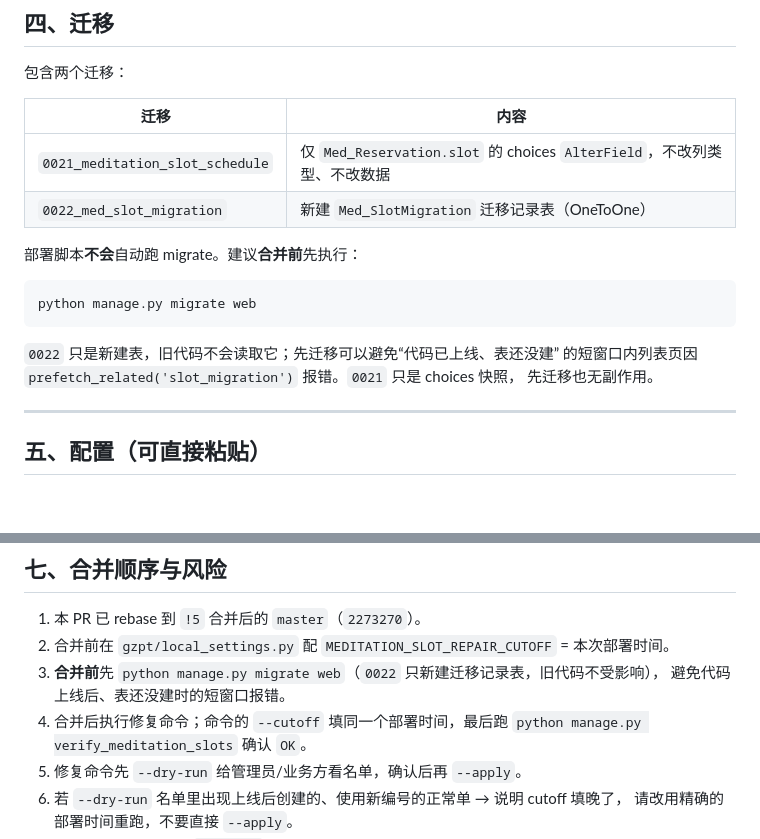
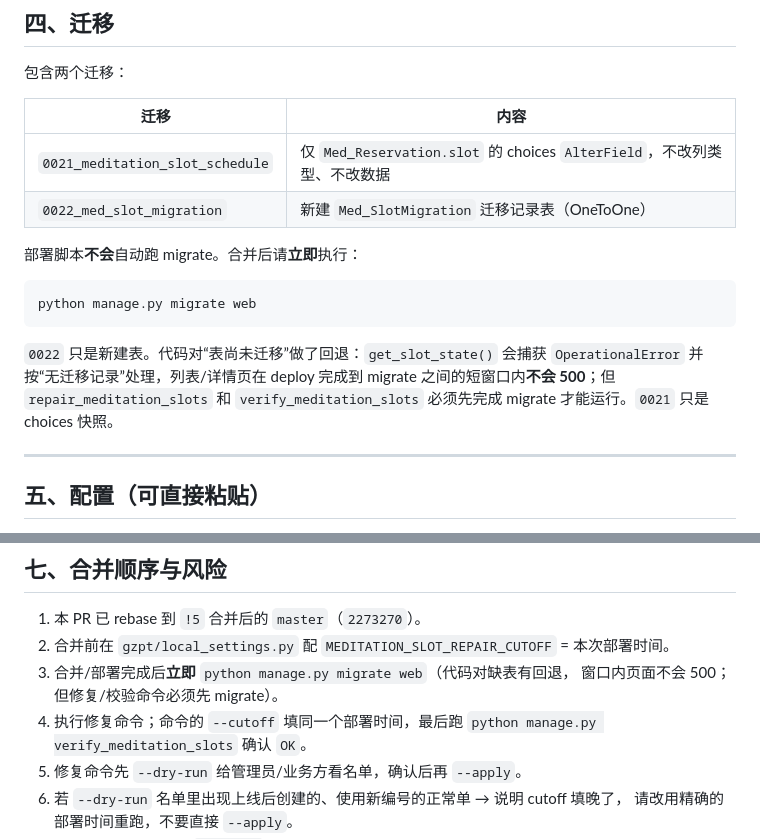
Before and after one commit to KMV5120/SMUPA-addon, a Markdown page: PR-冥想室开放时段调整.md, 2 parts joined by grey strips. Drawn GitHub-style; blank space fills up the shorter version.

Commit message:
docs: 修正迁移顺序，说明缺表回退与 v3 分支
Co-Authored-By: Claude Code <noreply@anthropic.com>

````diff
--- a/PR-冥想室开放时段调整.md
+++ b/PR-冥想室开放时段调整.md
@@ -167,15 +167,16 @@ UID    姓名        手机号          日期          旧档  旧时段
 | `0021_meditation_slot_schedule` | 仅 `Med_Reservation.slot` 的 choices `AlterField`，不改列类型、不改数据 |
 | `0022_med_slot_migration` | 新建 `Med_SlotMigration` 迁移记录表（OneToOne） |
 
-部署脚本**不会**自动跑 migrate。建议**合并前**先执行：
+部署脚本**不会**自动跑 migrate。合并后请**立即**执行：
 
 ```bash
 python manage.py migrate web
 ```
 
-`0022` 只是新建表，旧代码不会读取它；先迁移可以避免“代码已上线、表还没建”
-的短窗口内列表页因 `prefetch_related('slot_migration')` 报错。`0021` 只是 choices 快照，
-先迁移也无副作用。
+`0022` 只是新建表。代码对“表尚未迁移”做了回退：`get_slot_state()` 会捕获
+`OperationalError` 并按“无迁移记录”处理，列表/详情页在 deploy 完成到 migrate
+之间的短窗口内**不会 500**；但 `repair_meditation_slots` 和
+`verify_meditation_slots` 必须先完成 migrate 才能运行。`0021` 只是 choices 快照。
 
 ---
 
@@ -263,9 +264,9 @@ python manage.py test web.test_meditation_slots
 
 1. 本 PR 已 rebase 到 `!5` 合并后的 `master`（`2273270`）。
 2. 合并前在 `gzpt/local_settings.py` 配 `MEDITATION_SLOT_REPAIR_CUTOFF` = 本次部署时间。
-3. **合并前**先 `python manage.py migrate web`（`0022` 只新建迁移记录表，旧代码不受影响），
-   避免代码上线后、表还没建时的短窗口报错。
-4. 合并后执行修复命令；命令的 `--cutoff` 填同一个部署时间，最后跑
+3. 合并/部署完成后**立即** `python manage.py migrate web`（代码对缺表有回退，
+   窗口内页面不会 500；但修复/校验命令必须先 migrate）。
+4. 执行修复命令；命令的 `--cutoff` 填同一个部署时间，最后跑
    `python manage.py verify_meditation_slots` 确认 `OK`。
 5. 修复命令先 `--dry-run` 给管理员/业务方看名单，确认后再 `--apply`。
 6. 若 `--dry-run` 名单里出现上线后创建的、使用新编号的正常单 → 说明 cutoff 填晚了，
````
Also changed, not shown: 管理员手动事项汇总.md (+3 -2 lines).
